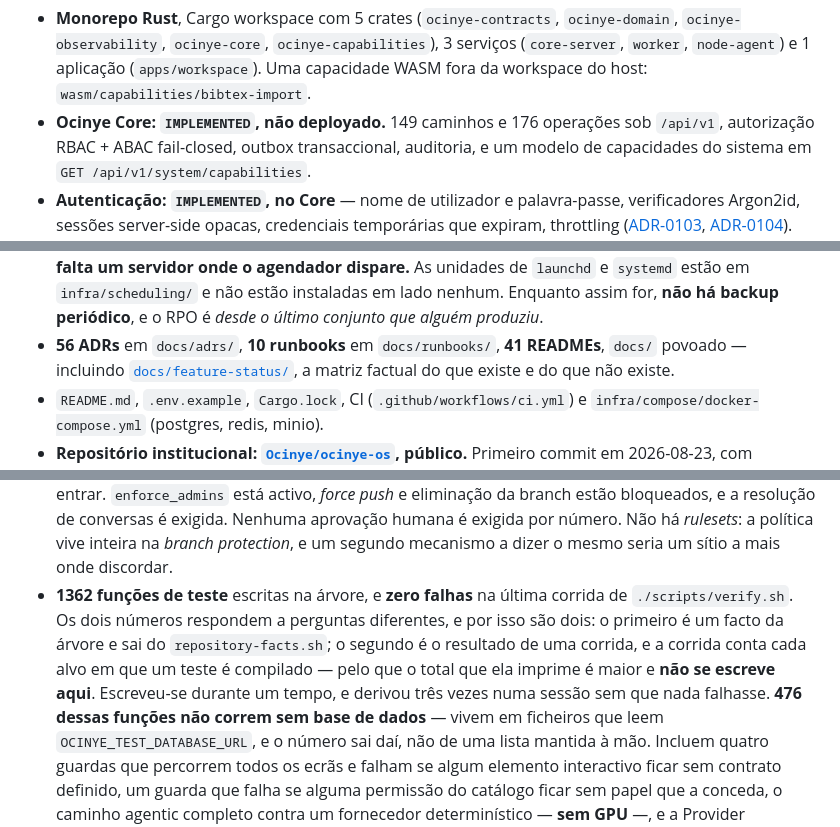
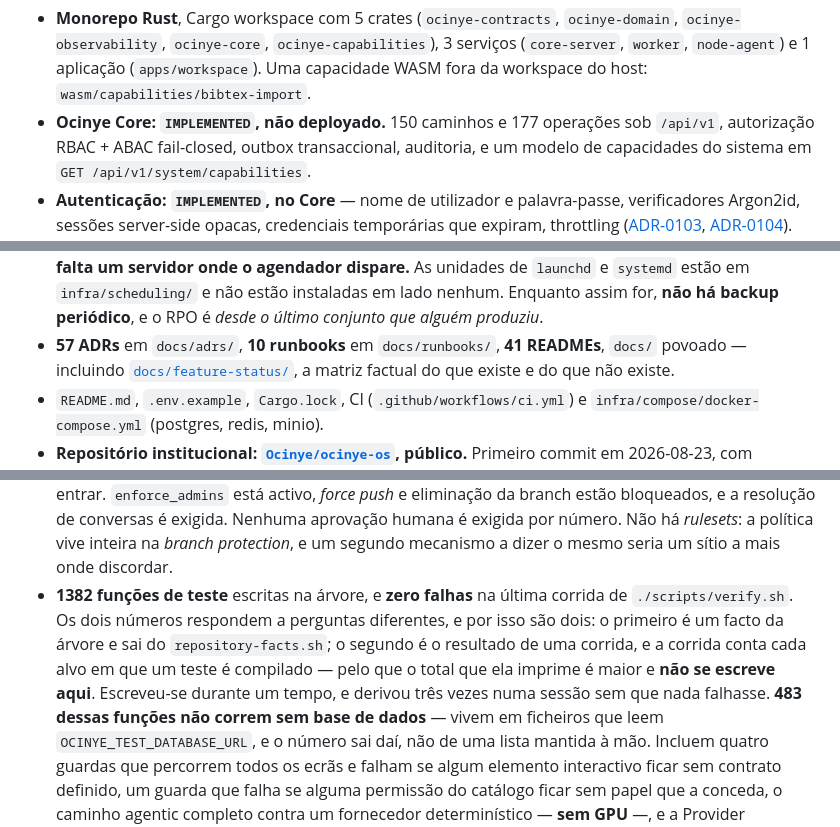
Before and after one commit to Ocinye/ocinye-os, a Markdown page: CLAUDE.md, 3 parts joined by grey strips. Rendered like a GitHub page.

Commit message:
A Secção 1 alcança a árvore
Uma rota, uma operação, um ADR, e os testes que vieram com eles.
Os números saem de `./scripts/repository-facts.sh`, não da minha mão.

```diff
--- a/CLAUDE.md
+++ b/CLAUDE.md
@@ -49,7 +49,7 @@ sem que nada falhe.
   3 serviços (`core-server`, `worker`, `node-agent`) e 1 aplicação
   (`apps/workspace`). Uma capacidade WASM fora da workspace do host:
   `wasm/capabilities/bibtex-import`.
-- **Ocinye Core: `IMPLEMENTED`, não deployado.** 149 caminhos e 176 operações
+- **Ocinye Core: `IMPLEMENTED`, não deployado.** 150 caminhos e 177 operações
   sob `/api/v1`, autorização RBAC + ABAC fail-closed, outbox transaccional,
   auditoria, e um modelo de capacidades do sistema em
   `GET /api/v1/system/capabilities`.
@@ -189,7 +189,7 @@ sem que nada falhe.
   dispare.** As unidades de `launchd` e `systemd` estão em `infra/scheduling/`
   e não estão instaladas em lado nenhum. Enquanto assim for, **não há backup
   periódico**, e o RPO é *desde o último conjunto que alguém produziu*.
-- **56 ADRs** em `docs/adrs/`, **10 runbooks** em `docs/runbooks/`,
+- **57 ADRs** em `docs/adrs/`, **10 runbooks** em `docs/runbooks/`,
   **41 READMEs**, `docs/` povoado — incluindo
   [`docs/feature-status/`](docs/feature-status/README.md), a matriz factual do
   que existe e do que não existe.
@@ -209,14 +209,14 @@ sem que nada falhe.
   Nenhuma aprovação humana é exigida por número. Não há *rulesets*: a política
   vive inteira na *branch protection*, e um segundo mecanismo a dizer o mesmo
   seria um sítio a mais onde discordar.
-- **1362 funções de teste** escritas na árvore, e **zero falhas** na última
+- **1382 funções de teste** escritas na árvore, e **zero falhas** na última
   corrida de `./scripts/verify.sh`. Os dois números respondem a perguntas
   diferentes, e por isso são dois: o primeiro é um facto da árvore e sai do
   `repository-facts.sh`; o segundo é o resultado de uma corrida, e a corrida
   conta cada alvo em que um teste é compilado — pelo que o total que ela
   imprime é maior e **não se escreve aqui**. Escreveu-se durante um tempo, e
   derivou três vezes numa sessão sem que nada falhasse.
-  **476 dessas funções não correm sem base de dados** — vivem em ficheiros que leem
+  **483 dessas funções não correm sem base de dados** — vivem em ficheiros que leem
   `OCINYE_TEST_DATABASE_URL`, e o número sai daí, não de uma lista mantida à
   mão. Incluem quatro guardas que percorrem todos os ecrãs e falham se algum
   elemento interactivo ficar sem contrato definido, um guarda que falha se
```
